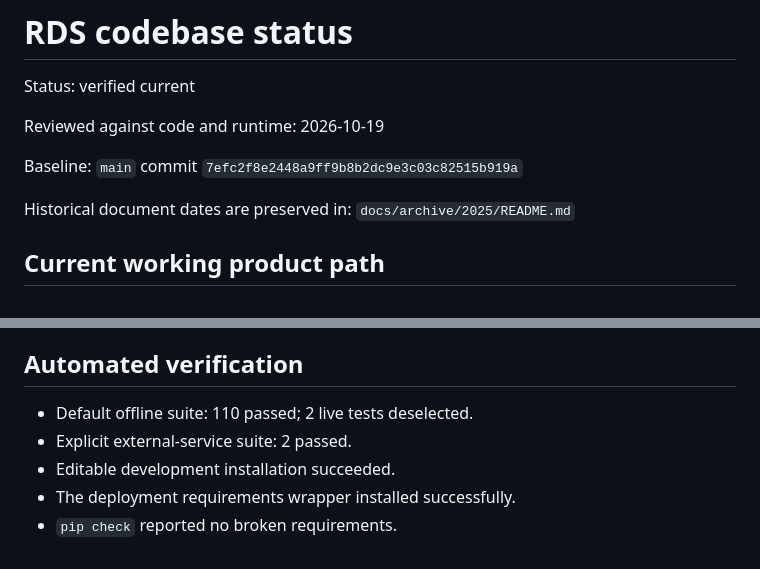
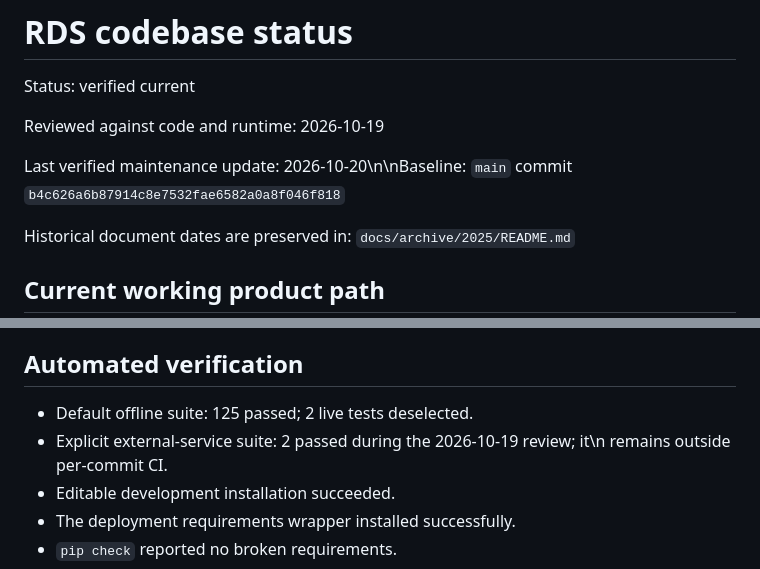
Before and after one commit to gehiggins/RescueDecisionSystems, a Markdown page: docs/current/CODEBASE_STATUS.md, 2 parts joined by grey strips. GitHub-like rendering.

Commit message:
Refresh verified RDS codebase status

```diff
--- a/docs/current/CODEBASE_STATUS.md
+++ b/docs/current/CODEBASE_STATUS.md
@@ -4,7 +4,7 @@ Status: verified current
 
 Reviewed against code and runtime: 2026-10-19
 
-Baseline: `main` commit `7efc2f8e2448a9ff9b8b2dc9e3c03c82515b919a`
+Last verified maintenance update: 2026-10-20\n\nBaseline: `main` commit `b4c626a6b87914c8e7532fae6582a0a8f046f818`
 
 Historical document dates are preserved in: `docs/archive/2025/README.md`
 
@@ -98,8 +98,8 @@ be rotated if it was ever used. History was not rewritten during this work.
 
 ## Automated verification
 
-- Default offline suite: 110 passed; 2 live tests deselected.
-- Explicit external-service suite: 2 passed.
+- Default offline suite: 125 passed; 2 live tests deselected.
+- Explicit external-service suite: 2 passed during the 2026-10-19 review; it\n  remains outside per-commit CI.
 - Editable development installation succeeded.
 - The deployment requirements wrapper installed successfully.
 - `pip check` reported no broken requirements.
```
